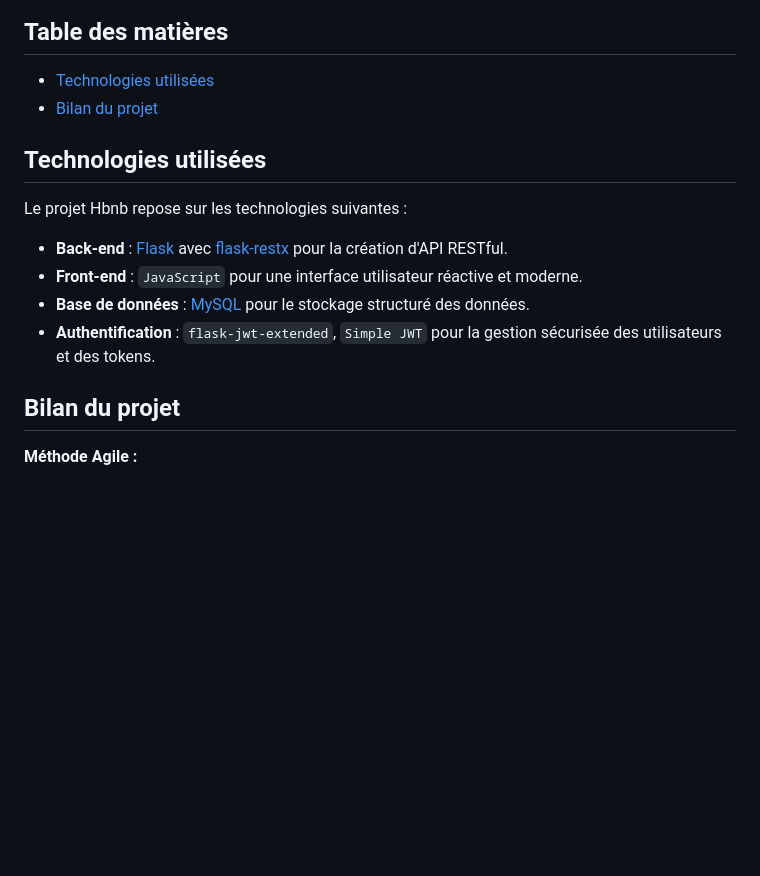
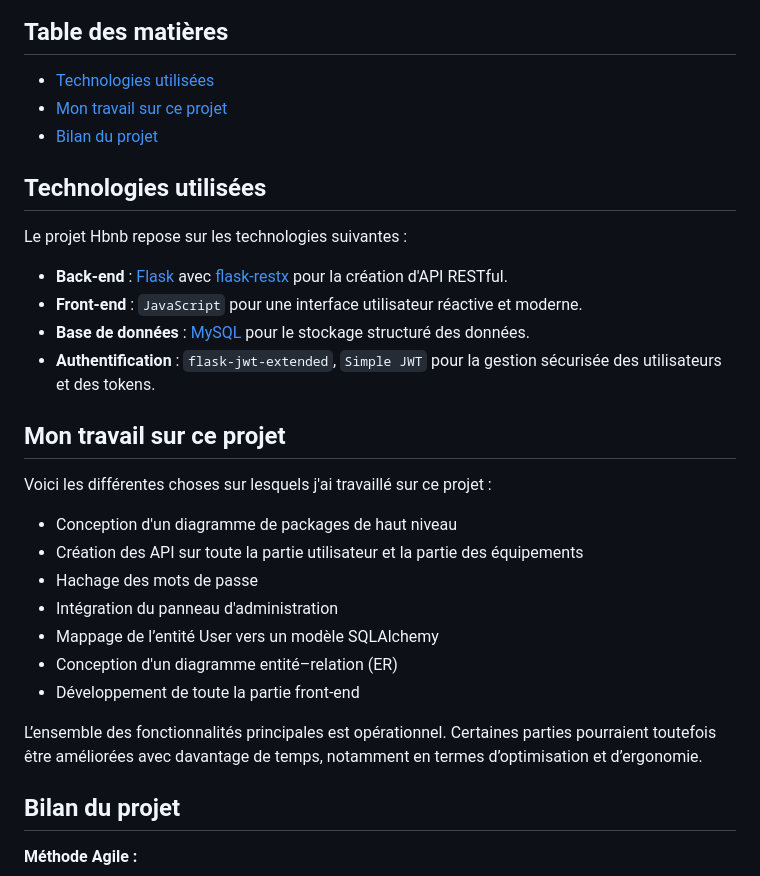
Before and after one commit to QuentinC26/holbertonschool-hbnb, a Markdown page: README.md, the part around the change. Drawn GitHub-style; blank space fills up the shorter version.

Commit message:
I add my work in this project
Added a section detailing contributions to the project.

```diff
--- a/README.md
+++ b/README.md
@@ -5,6 +5,7 @@ Hbnb est un projet académique de la Holberton School, réalisé en groupe avec
 ## Table des matières
 
 - [Technologies utilisées](#technologiesutilisées)
+- [Mon travail sur ce projet](#montravailsurceprojet)
 - [Bilan du projet](#bilanduprojet)
 
 ## Technologies utilisées
@@ -15,6 +16,20 @@ Le projet Hbnb repose sur les technologies suivantes :
 - **Front-end** : `JavaScript` pour une interface utilisateur réactive et moderne.
 - **Base de données** : [MySQL](https://www.mysql.com/) pour le stockage structuré des données.
 - **Authentification** : `flask-jwt-extended`, `Simple JWT` pour la gestion sécurisée des utilisateurs et des tokens.
+
+## Mon travail sur ce projet
+
+Voici les différentes choses sur lesquels j'ai travaillé sur ce projet :
+
+- Conception d'un diagramme de packages de haut niveau
+- Création des API sur toute la partie utilisateur et la partie des équipements
+- Hachage des mots de passe
+- Intégration du panneau d'administration
+- Mappage de l’entité User vers un modèle SQLAlchemy
+- Conception d'un diagramme entité–relation (ER)
+- Développement de toute la partie front-end
+
+L’ensemble des fonctionnalités principales est opérationnel. Certaines parties pourraient toutefois être améliorées avec davantage de temps, notamment en termes d’optimisation et d’ergonomie.
 
 ## Bilan du projet
 
```
